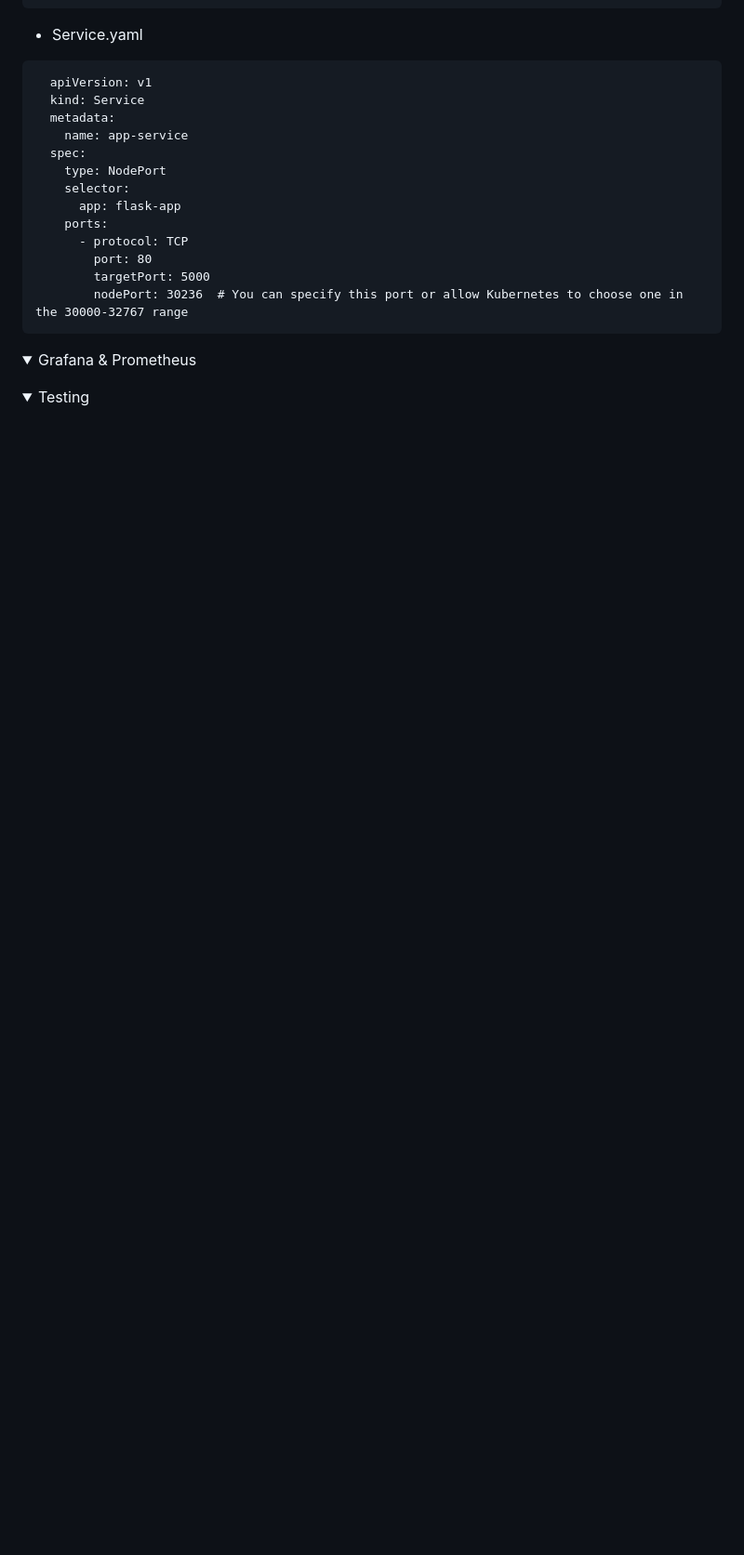
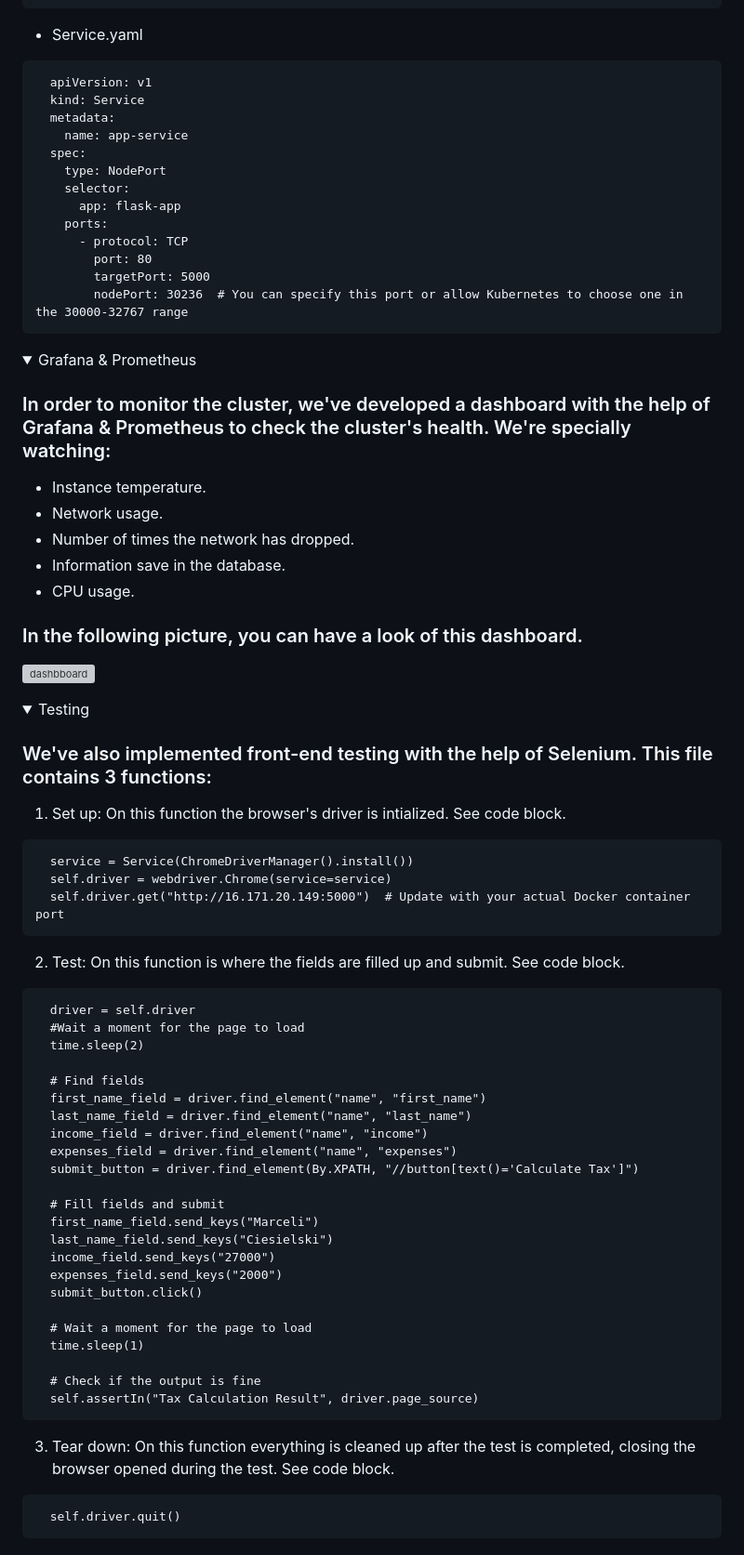
Before and after one commit to ledmarceli/mthree_final_project, a Markdown page: README.md, the part around the change printed below. Shown: that part at 93% size. Rendered like a GitHub page; folded sections open; blank space fills up the shorter version; grey boxes are pictures that could not be loaded.

Commit message:
Update README.md
completed til testing

````diff
--- a/README.md
+++ b/README.md
@@ -199,9 +199,63 @@ This is the final project for the mthree program, developed by @ledmarceli, @mub
   ```
 
 </details>
+
 <details>
   <summary>Grafana & Prometheus</summary>
+
+  ### In order to monitor the cluster, we've developed a dashboard with the help of Grafana & Prometheus to check the cluster's health. We're specially watching:
+  - Instance temperature.
+  - Network usage.
+  - Number of times the network has dropped.
+  - Information save in the database.
+  - CPU usage.
+
+  ### In the following picture, you can have a look of this dashboard.
+  ![dashbboard](https://github.com/user-attachments/assets/f87996a0-a474-440e-98ea-0e5db82284d9)
 </details>
+
 <details>
   <summary>Testing</summary>
+
+  ### We've also implemented front-end testing with the help of Selenium. This file contains 3 functions:
+  1. Set up: On this function the browser's driver is intialized. See code block.
+
+  ```
+    service = Service(ChromeDriverManager().install())
+    self.driver = webdriver.Chrome(service=service)
+    self.driver.get("http://16.171.20.149:5000")  # Update with your actual Docker container port
+  ```
+
+2. Test: On this function is where the fields are filled up and submit. See code block.
+
+```
+  driver = self.driver
+  #Wait a moment for the page to load
+  time.sleep(2)
+
+  # Find fields
+  first_name_field = driver.find_element("name", "first_name")
+  last_name_field = driver.find_element("name", "last_name")
+  income_field = driver.find_element("name", "income")
+  expenses_field = driver.find_element("name", "expenses")
+  submit_button = driver.find_element(By.XPATH, "//button[text()='Calculate Tax']")
+
+  # Fill fields and submit
+  first_name_field.send_keys("Marceli")
+  last_name_field.send_keys("Ciesielski")
+  income_field.send_keys("27000")
+  expenses_field.send_keys("2000")
+  submit_button.click()
+
+  # Wait a moment for the page to load
+  time.sleep(1)
+
+  # Check if the output is fine
+  self.assertIn("Tax Calculation Result", driver.page_source)
+```
+3. Tear down: On this function everything is cleaned up after the test is completed, closing the browser opened during the test. See code block.
+
+```
+  self.driver.quit()
+```
 </details>
````
Also changed, not shown: other parts of README.md (+1 -1 lines).
